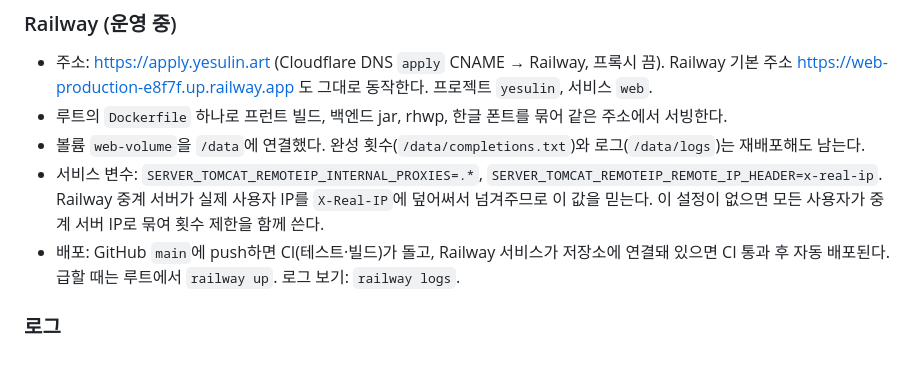
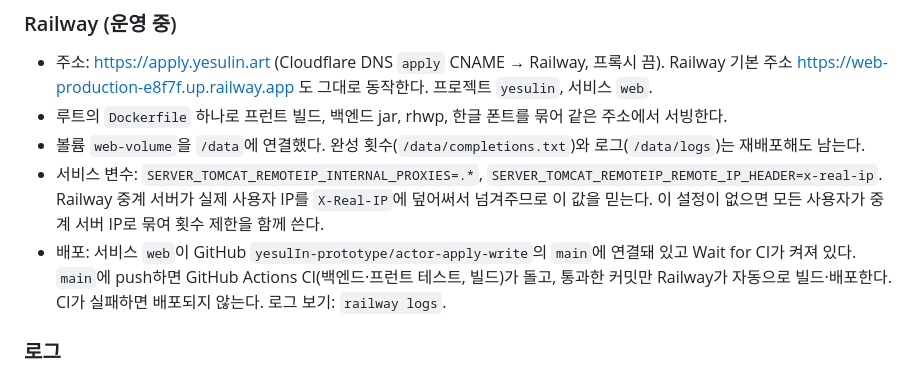
Before and after one commit to yesulIn-prototype/actor-apply-write, a Markdown page: README.md, the part around the change. GitHub-like rendering.

Commit message:
README: GitHub 연결 자동 배포 흐름
Co-Authored-By: Claude Opus 5.5 <noreply@anthropic.com>

```diff
--- a/README.md
+++ b/README.md
@@ -119,7 +119,7 @@ Remove-Item Env:YESULIN_FORMS_DIR
 - 루트의 `Dockerfile` 하나로 프런트 빌드, 백엔드 jar, rhwp, 한글 폰트를 묶어 같은 주소에서 서빙한다.
 - 볼륨 `web-volume`을 `/data`에 연결했다. 완성 횟수(`/data/completions.txt`)와 로그(`/data/logs`)는 재배포해도 남는다.
 - 서비스 변수: `SERVER_TOMCAT_REMOTEIP_INTERNAL_PROXIES=.*`, `SERVER_TOMCAT_REMOTEIP_REMOTE_IP_HEADER=x-real-ip`. Railway 중계 서버가 실제 사용자 IP를 `X-Real-IP`에 덮어써서 넘겨주므로 이 값을 믿는다. 이 설정이 없으면 모든 사용자가 중계 서버 IP로 묶여 횟수 제한을 함께 쓴다.
-- 배포: GitHub `main`에 push하면 CI(테스트·빌드)가 돌고, Railway 서비스가 저장소에 연결돼 있으면 CI 통과 후 자동 배포된다. 급할 때는 루트에서 `railway up`. 로그 보기: `railway logs`.
+- 배포: 서비스 `web`이 GitHub `yesulIn-prototype/actor-apply-write`의 `main`에 연결돼 있고 Wait for CI가 켜져 있다. `main`에 push하면 GitHub Actions CI(백엔드·프런트 테스트, 빌드)가 돌고, 통과한 커밋만 Railway가 자동으로 빌드·배포한다. CI가 실패하면 배포되지 않는다. 로그 보기: `railway logs`.
 
 ### 로그
 
```
